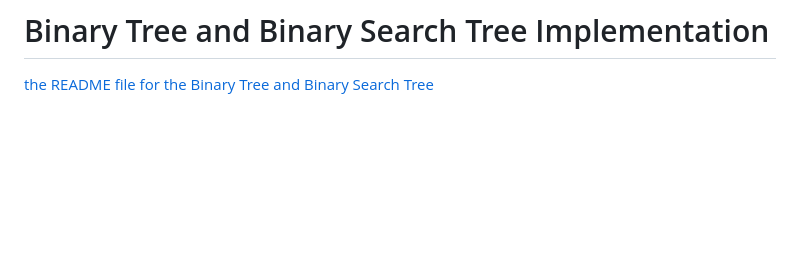
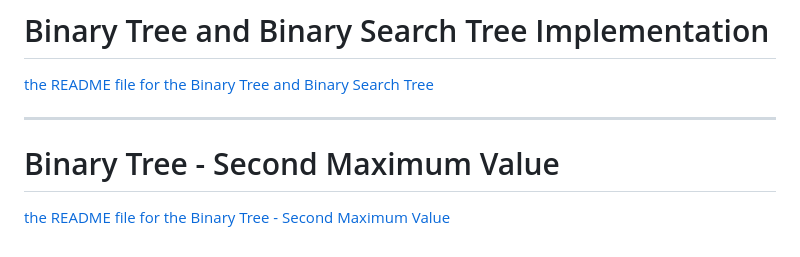
Before and after one commit to nazeranassser/challenges-and-data-structures, a Markdown page: README.md, the part around the change. Drawn GitHub-style; blank space fills up the shorter version.

Commit message:
second max value challenge

```diff
--- a/README.md
+++ b/README.md
@@ -43,3 +43,6 @@ ___
 ___
 # Binary Tree and Binary Search Tree Implementation
 [the README file for the Binary Tree and Binary Search Tree](/data-structers/trees/README.md)
+___
+# Binary Tree - Second Maximum Value
+[the README file for the Binary Tree - Second Maximum Value](/data-structers/trees/secondmaxvalue/README.md)
```
Also changed, not shown: docs/consol-secondmax.PNG (added), docs/whiteboard-secondmaxvalue.PNG (added), 3 other files.
